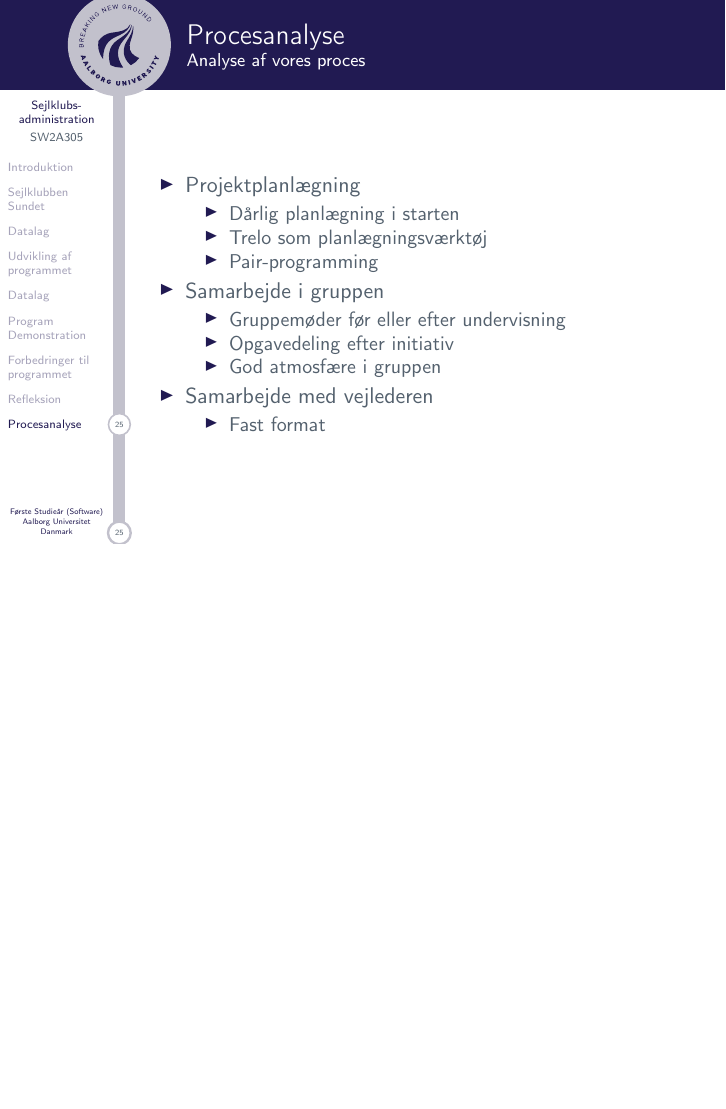
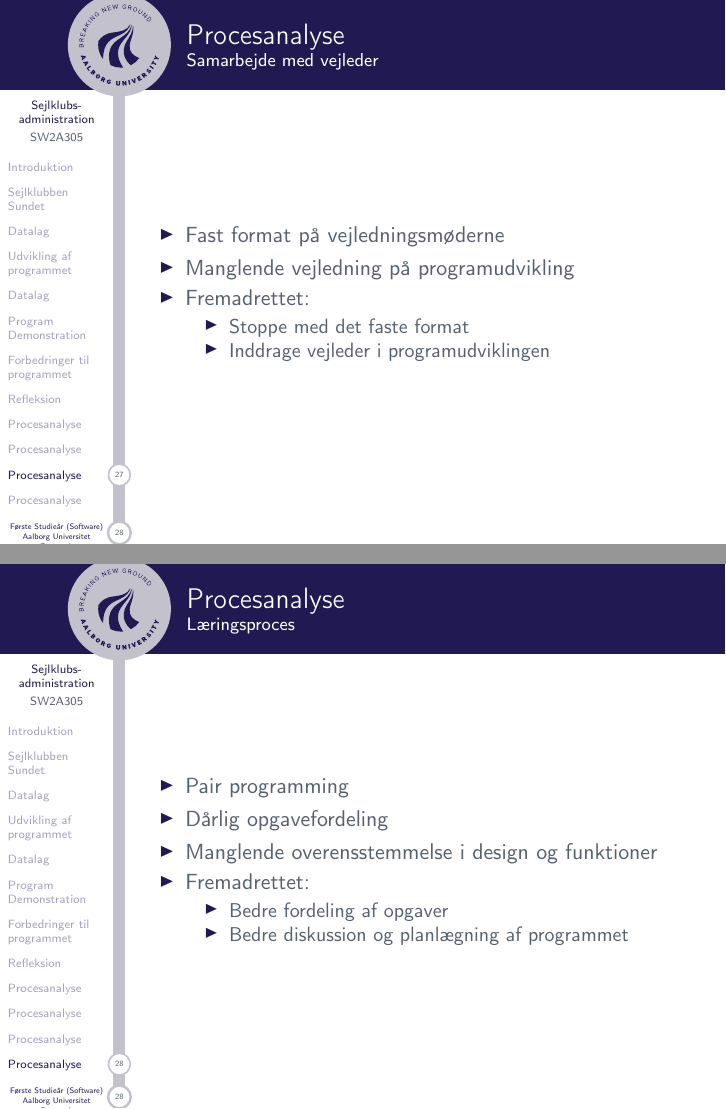
Before and after one commit to SW2A305/Eksamen, LaTeX slides (master.tex, which reads slides/procesanalyse.tex): page 31 of 32 before the commit and pages 33 and 34 of 35 after it, the two joined at a grey line, the shorter picture padded with empty space. Compiled offline with pdfLaTeX.

Commit message:
problemanalyse v2
jeps

```diff
--- a/slides/procesanalyse.tex
+++ b/slides/procesanalyse.tex
@@ -1,6 +1,5 @@
 \section{Procesanalyse}
 \begin{frame}{Procesanalyse}
-	\framesubtitle{Analyse af vores proces}
+	\framesubtitle{Projektplanlægning}
 
 	\begin{itemize}
-		\item Projektplanlægning
@@ -7,18 +10,10 @@
 		\begin{itemize}
-			\item Dårlig planlægning i starten
-			\item Trelo som planlægningsværktøj
-			\item Pair-programming
-		\end{itemize}
-		\item Samarbejde i gruppen
-		\begin{itemize}
-			\item Gruppemøder før eller efter undervisning
-			\item Opgavedeling efter initiativ
-			\item God atmosfære i gruppen
-		\end{itemize}
-		\item Samarbejde med vejlederen
-		\begin{itemize}
-			\item Fast format
+			\item Brug af Trello fra starten
+			\item Bedre diskussion om programstrukturen samt bedre UML-diagram
 		\end{itemize}
 	\end{itemize}
 
 \end{frame}
+
+\section{Procesanalyse}
+\begin{frame}{Procesanalyse}
@@ -24,0 +37,32 @@
+\section{Procesanalyse}
+\begin{frame}{Procesanalyse}
+	\framesubtitle{Samarbejde med vejleder}
+
+	\begin{itemize}
+		\item Fast format på vejledningsmøderne
+		\item Manglende vejledning på programudvikling
+		\item Fremadrettet:
+		\begin{itemize}
+			\item Stoppe med det faste format
+			\item Inddrage vejleder i programudviklingen
+		\end{itemize}
+	\end{itemize}
+
+\end{frame}
+
+\section{Procesanalyse}
+\begin{frame}{Procesanalyse}
+	\framesubtitle{Læringsproces}
+
+	\begin{itemize}
+		\item Pair programming
+		\item Dårlig opgavefordeling
+		\item Manglende overensstemmelse i design og funktioner
+		\item Fremadrettet:
+		\begin{itemize}
+			\item Bedre fordeling af opgaver
+			\item Bedre diskussion og planlægning af programmet
+		\end{itemize}
+	\end{itemize}
+
+\end{frame}
```
Also changed, not shown: slides/procesanalyse.tex (21 more changed lines).
